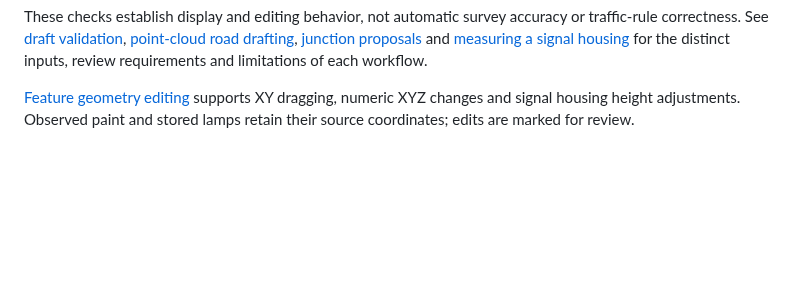
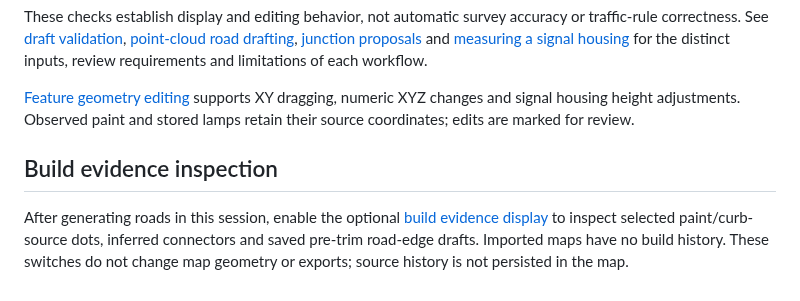
Before and after one commit to rsasaki0109/CloudAnalyzer, a Markdown page: docs/vector-map-display.md, the part around the change. GitHub-like rendering; blank space fills up the shorter version.

```diff
--- a/docs/vector-map-display.md
+++ b/docs/vector-map-display.md
@@ -54,3 +54,10 @@ review requirements and limitations of each workflow.
 [Feature geometry editing](vector-map-feature-editing.md) supports XY dragging,
 numeric XYZ changes and signal housing height adjustments. Observed paint and
 stored lamps retain their source coordinates; edits are marked for review.
+
+## Build evidence inspection
+
+After generating roads in this session, enable the optional [build evidence display](vector-map-evidence.md)
+to inspect selected paint/curb-source dots, inferred connectors and saved pre-trim
+road-edge drafts. Imported maps have no build history. These switches do not change
+map geometry or exports; source history is not persisted in the map.
```
Also changed, not shown: README.md (+2 -0 lines), docs/vector-map-evidence.md (added, +88 -0 lines), docs/images/web/vector-map-evidence-source.png (added), 3 other files.
